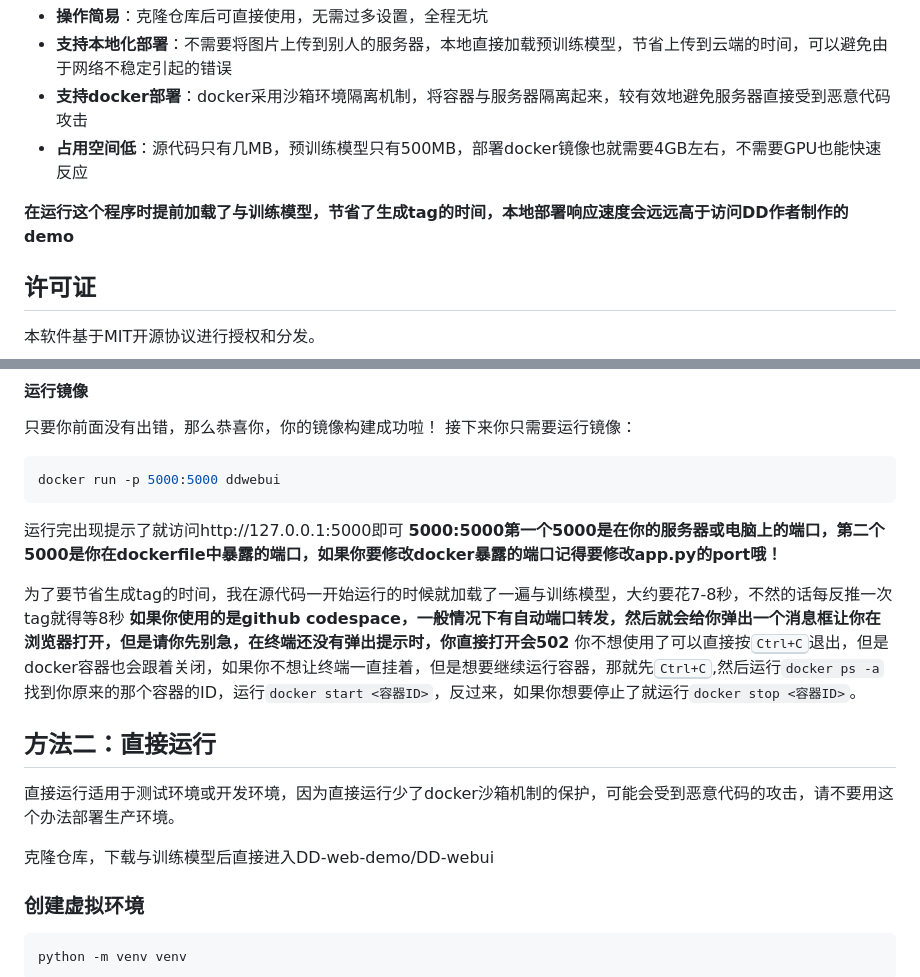
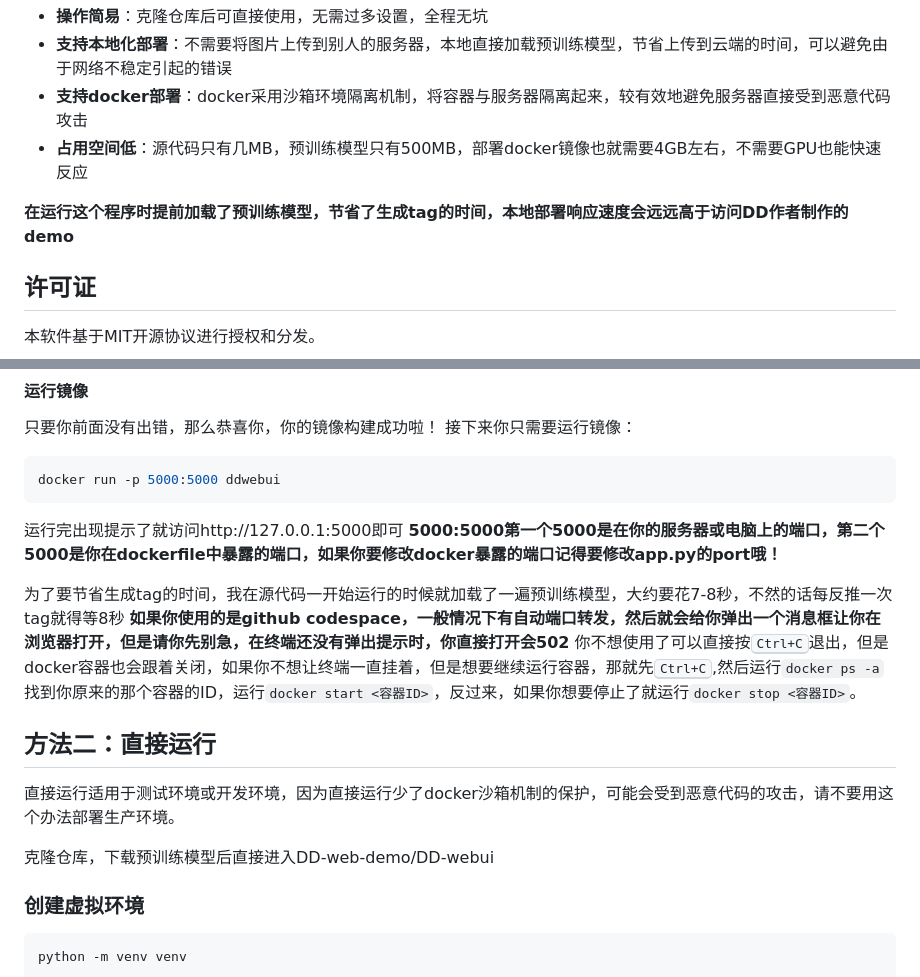
Before and after one commit to tianhuzong/DD-web-demo, a Markdown page: README.md, 2 parts joined by grey strips. Rendered like a GitHub page.

Commit message:
修改了文档错别字，新建了存放图片的文件夹

````diff
--- a/README.md
+++ b/README.md
@@ -15,7 +15,7 @@ DD-webui有以下优势：
 * **支持docker部署**：docker采用沙箱环境隔离机制，将容器与服务器隔离起来，较有效地避免服务器直接受到恶意代码攻击
 * **占用空间低**：源代码只有几MB，预训练模型只有500MB，部署docker镜像也就需要4GB左右，不需要GPU也能快速反应
 
-**在运行这个程序时提前加载了与训练模型，节省了生成tag的时间，本地部署响应速度会远远高于访问DD作者制作的demo**
+**在运行这个程序时提前加载了预训练模型，节省了生成tag的时间，本地部署响应速度会远远高于访问DD作者制作的demo**
 
 ## 许可证
 
@@ -73,14 +73,14 @@ docker run -p 5000:5000 ddwebui
 运行完出现提示了就访问http://127.0.0.1:5000即可
 **5000:5000第一个5000是在你的服务器或电脑上的端口，第二个5000是你在dockerfile中暴露的端口，如果你要修改docker暴露的端口记得要修改app.py的port哦！**
 
-为了要节省生成tag的时间，我在源代码一开始运行的时候就加载了一遍与训练模型，大约要花7-8秒，不然的话每反推一次tag就得等8秒
+为了要节省生成tag的时间，我在源代码一开始运行的时候就加载了一遍预训练模型，大约要花7-8秒，不然的话每反推一次tag就得等8秒
 **如果你使用的是github codespace，一般情况下有自动端口转发，然后就会给你弹出一个消息框让你在浏览器打开，但是请你先别急，在终端还没有弹出提示时，你直接打开会502**
 你不想使用了可以直接按<kbd>Ctrl+C</kbd>退出，但是docker容器也会跟着关闭，如果你不想让终端一直挂着，但是想要继续运行容器，那就先<kbd>Ctrl+C</kbd>,然后运行``docker ps -a``找到你原来的那个容器的ID，运行``docker start <容器ID>``，反过来，如果你想要停止了就运行``docker stop <容器ID>``。
 
 ## 方法二：直接运行
 直接运行适用于测试环境或开发环境，因为直接运行少了docker沙箱机制的保护，可能会受到恶意代码的攻击，请不要用这个办法部署生产环境。
 
-克隆仓库，下载与训练模型后直接进入DD-web-demo/DD-webui
+克隆仓库，下载预训练模型后直接进入DD-web-demo/DD-webui
 
 ### 创建虚拟环境
 ```bash
````
